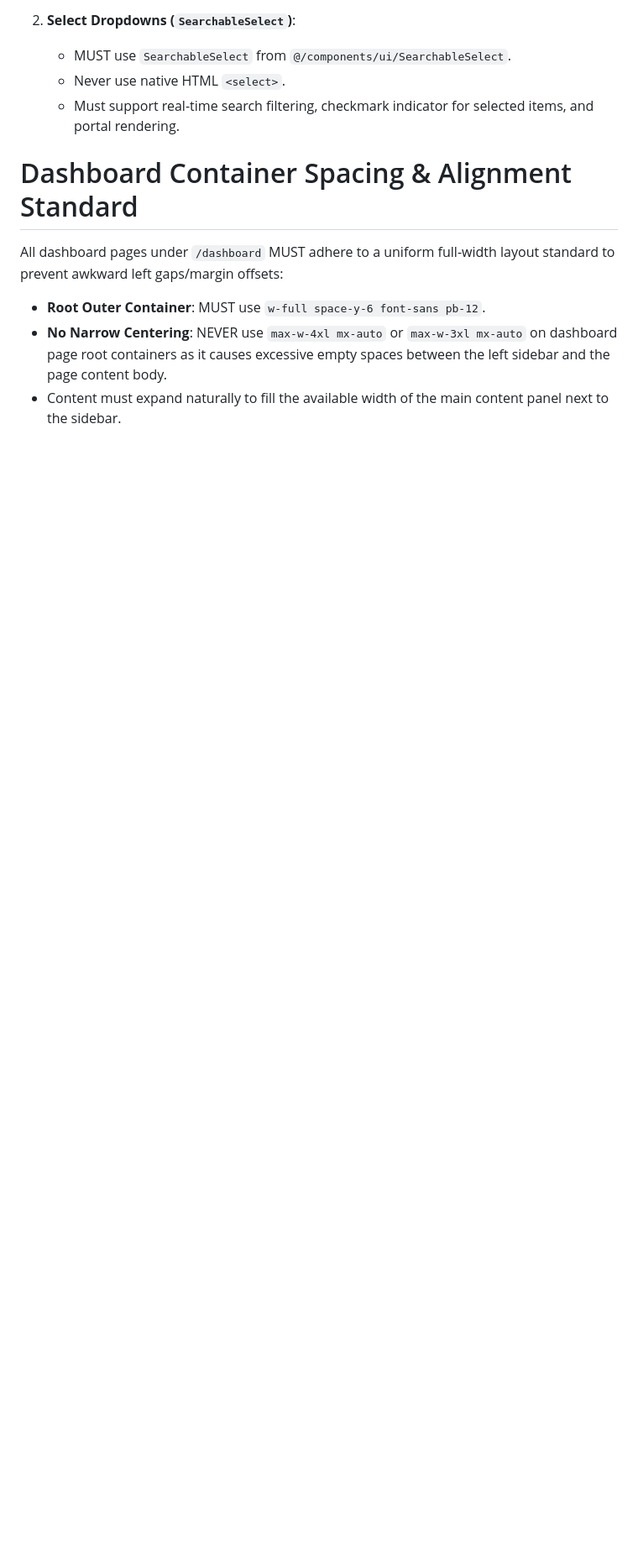
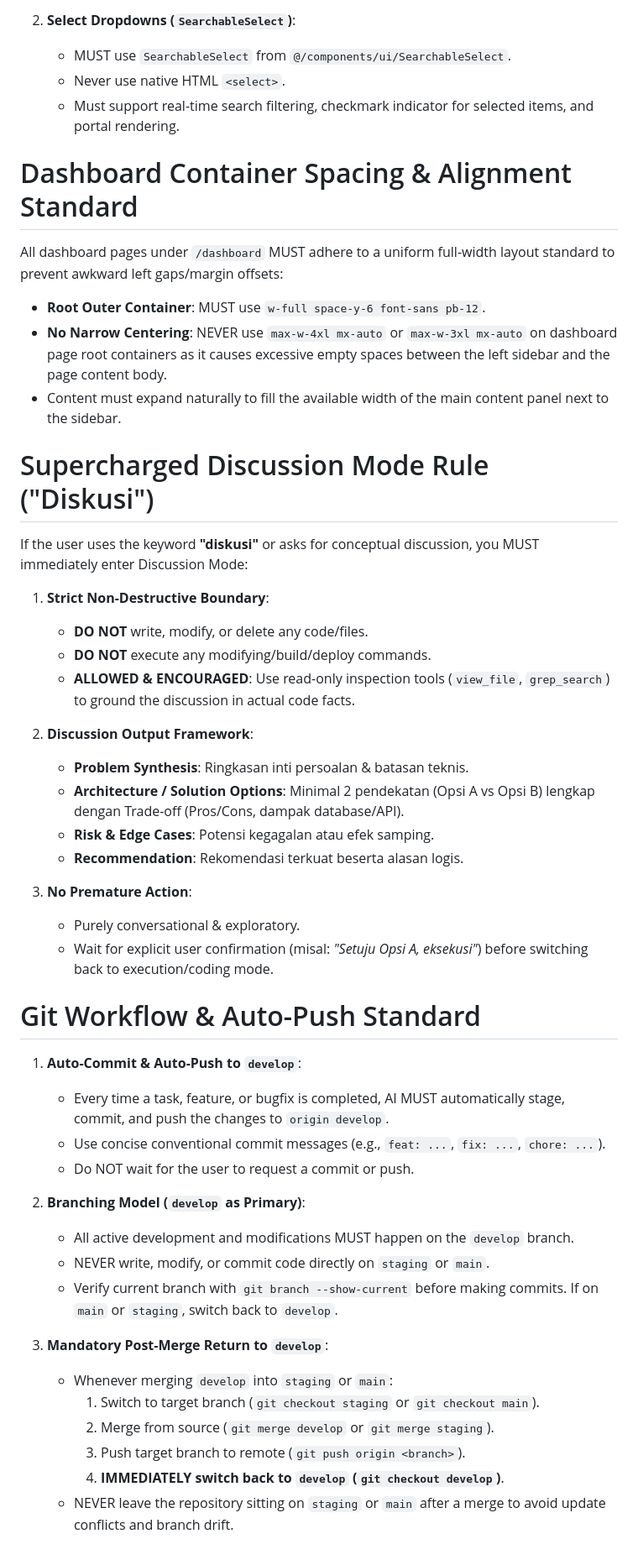
Before and after one commit to odowkun/setara-bappenas, a Markdown page: .agents/AGENTS.md, the part around the change. Shown at 84% size. GitHub-like rendering; blank space fills up the shorter version.

Commit message:
chore: add discussion mode and git auto-push workflow rules

```diff
--- a/.agents/AGENTS.md
+++ b/.agents/AGENTS.md
@@ -98,3 +98,42 @@ All dashboard pages under `/dashboard` MUST adhere to a uniform full-width layou
 - **Root Outer Container**: MUST use `w-full space-y-6 font-sans pb-12`.
 - **No Narrow Centering**: NEVER use `max-w-4xl mx-auto` or `max-w-3xl mx-auto` on dashboard page root containers as it causes excessive empty spaces between the left sidebar and the page content body.
 - Content must expand naturally to fill the available width of the main content panel next to the sidebar.
+
+# Supercharged Discussion Mode Rule ("Diskusi")
+
+If the user uses the keyword **"diskusi"** or asks for conceptual discussion, you MUST immediately enter Discussion Mode:
+
+1. **Strict Non-Destructive Boundary**:
+   - **DO NOT** write, modify, or delete any code/files.
+   - **DO NOT** execute any modifying/build/deploy commands.
+   - **ALLOWED & ENCOURAGED**: Use read-only inspection tools (`view_file`, `grep_search`) to ground the discussion in actual code facts.
+
+2. **Discussion Output Framework**:
+   - **Problem Synthesis**: Ringkasan inti persoalan & batasan teknis.
+   - **Architecture / Solution Options**: Minimal 2 pendekatan (Opsi A vs Opsi B) lengkap dengan Trade-off (Pros/Cons, dampak database/API).
+   - **Risk & Edge Cases**: Potensi kegagalan atau efek samping.
+   - **Recommendation**: Rekomendasi terkuat beserta alasan logis.
+
+3. **No Premature Action**:
+   - Purely conversational & exploratory.
+   - Wait for explicit user confirmation (misal: *"Setuju Opsi A, eksekusi"*) before switching back to execution/coding mode.
+
+# Git Workflow & Auto-Push Standard
+
+1. **Auto-Commit & Auto-Push to `develop`**:
+   - Every time a task, feature, or bugfix is completed, AI MUST automatically stage, commit, and push the changes to `origin develop`.
+   - Use concise conventional commit messages (e.g., `feat: ...`, `fix: ...`, `chore: ...`).
+   - Do NOT wait for the user to request a commit or push.
+
+2. **Branching Model (`develop` as Primary)**:
+   - All active development and modifications MUST happen on the `develop` branch.
+   - NEVER write, modify, or commit code directly on `staging` or `main`.
+   - Verify current branch with `git branch --show-current` before making commits. If on `main` or `staging`, switch back to `develop`.
+
+3. **Mandatory Post-Merge Return to `develop`**:
+   - Whenever merging `develop` into `staging` or `main`:
+     1. Switch to target branch (`git checkout staging` or `git checkout main`).
+     2. Merge from source (`git merge develop` or `git merge staging`).
+     3. Push target branch to remote (`git push origin <branch>`).
+     4. **IMMEDIATELY switch back to `develop` (`git checkout develop`)**.
+   - NEVER leave the repository sitting on `staging` or `main` after a merge to avoid update conflicts and branch drift.
```
